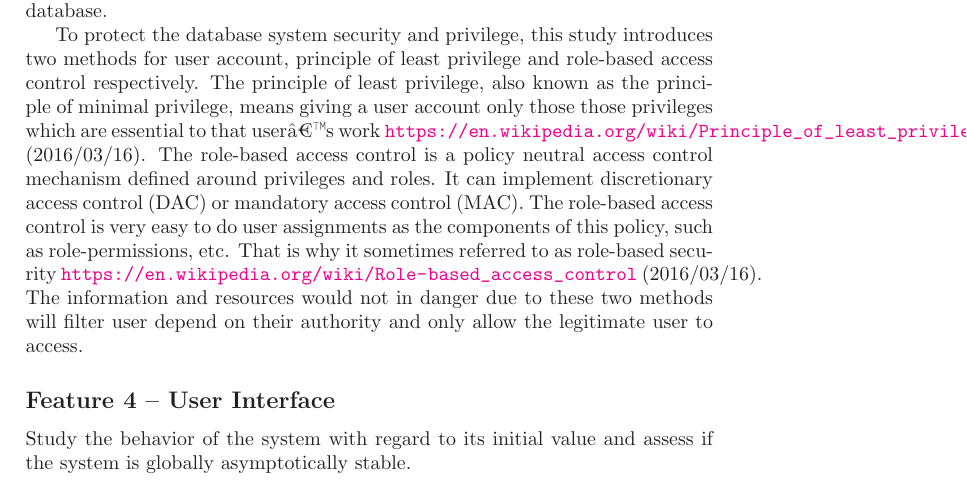
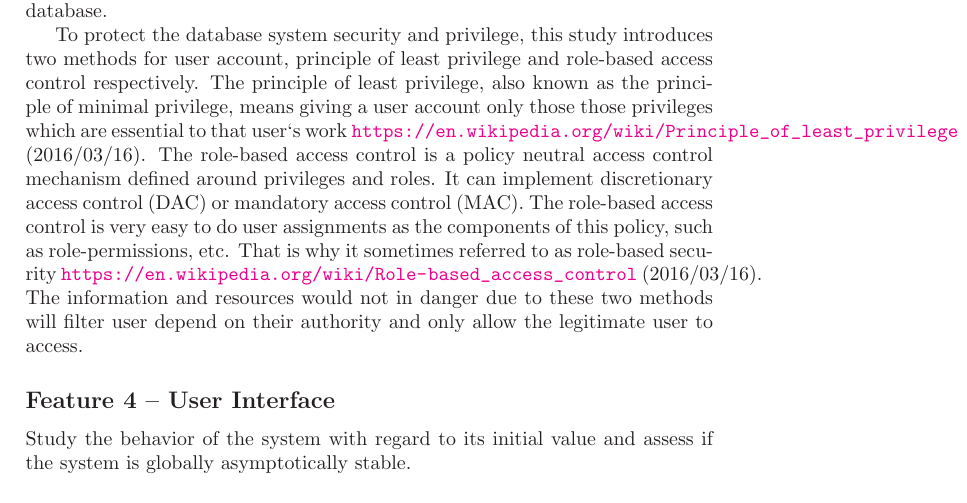
Before and after one commit to josechang/sciinfo, a LaTeX document (Report/report_template.tex): part of page 2 of 5, cut so that both start at the same text. Compiled offline with LaTeX, dvips and Ghostscript.

Commit message:
report_template.tex edited online with Bitbucket

```diff
--- a/Report/report_template.tex
+++ b/Report/report_template.tex
@@ -76,7 +76,7 @@ Study the behavior of the system with regard to its initial value and assess if
 
 In this part, the main issue is how to create a user account that can connect between user and database. But the more important thing is to make sure database will not collapse by user who is not allowed to access to core part of database.
 
-To protect the database system security and privilege, this study introduces two methods for user account, principle of least privilege and role-based access control respectively. The principle of least privilege, also known as the principle of minimal privilege, means giving a user account only those those privileges which are essential to that user’s work \url{https://en.wikipedia.org/wiki/Principle_of_least_privilege} (2016/03/16). The role-based access control is a policy neutral access control mechanism defined around privileges and roles. It can implement discretionary access control (DAC) or mandatory access control (MAC). The role-based access control is very easy to do user assignments as the components of this policy, such as role-permissions, etc. That is why it sometimes referred to as role-based security \url{https://en.wikipedia.org/wiki/Role-based_access_control} (2016/03/16). The information and resources would not in danger due to these two methods will filter user depend on their authority and only allow the legitimate user to access.
+To protect the database system security and privilege, this study introduces two methods for user account, principle of least privilege and role-based access control respectively. The principle of least privilege, also known as the principle of minimal privilege, means giving a user account only those those privileges which are essential to that user`s work \url{https://en.wikipedia.org/wiki/Principle_of_least_privilege} (2016/03/16). The role-based access control is a policy neutral access control mechanism defined around privileges and roles. It can implement discretionary access control (DAC) or mandatory access control (MAC). The role-based access control is very easy to do user assignments as the components of this policy, such as role-permissions, etc. That is why it sometimes referred to as role-based security \url{https://en.wikipedia.org/wiki/Role-based_access_control} (2016/03/16). The information and resources would not in danger due to these two methods will filter user depend on their authority and only allow the legitimate user to access.
 
 \subsection*{Feature 4 -- User Interface}
 \label{task1:feature4}
```
